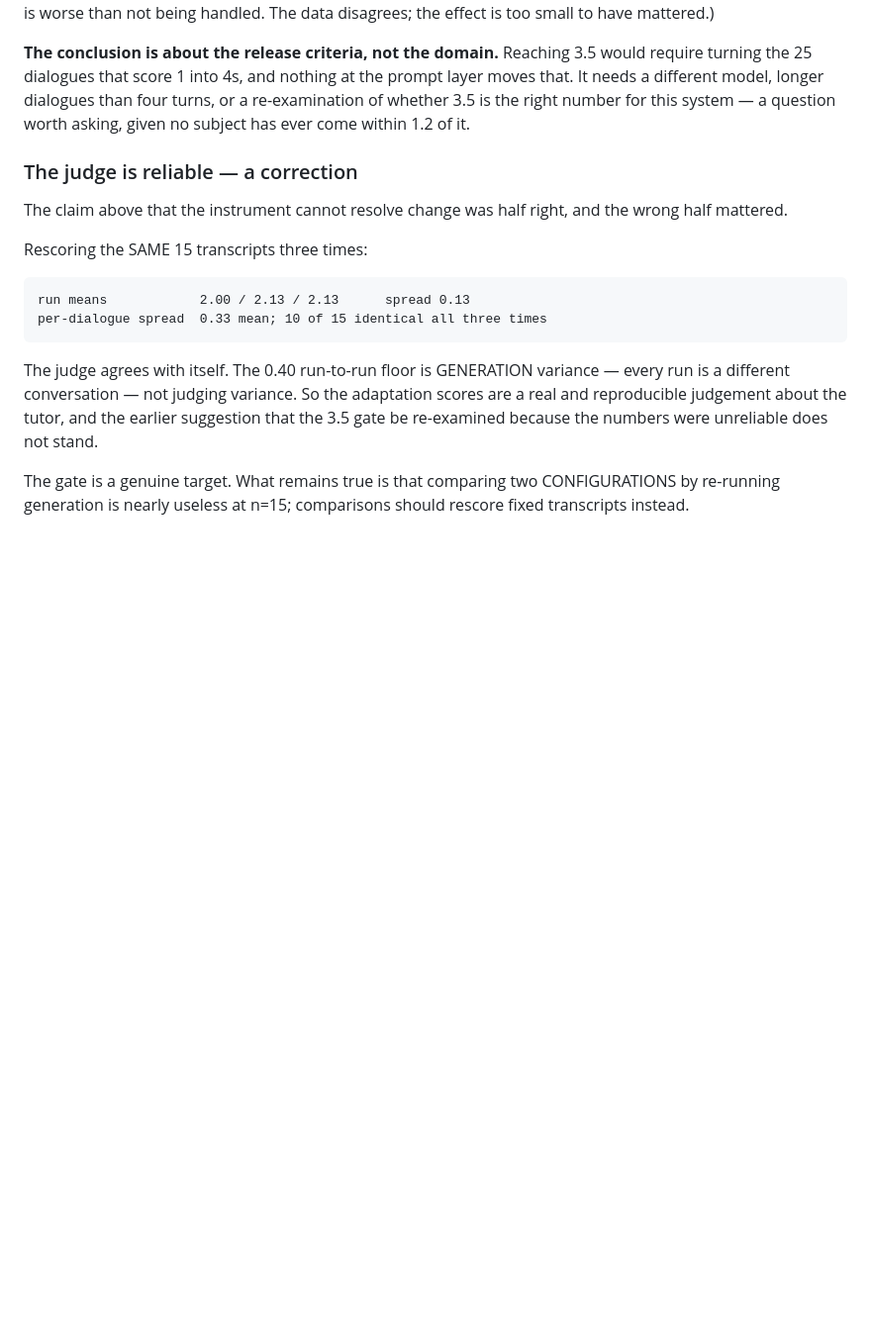
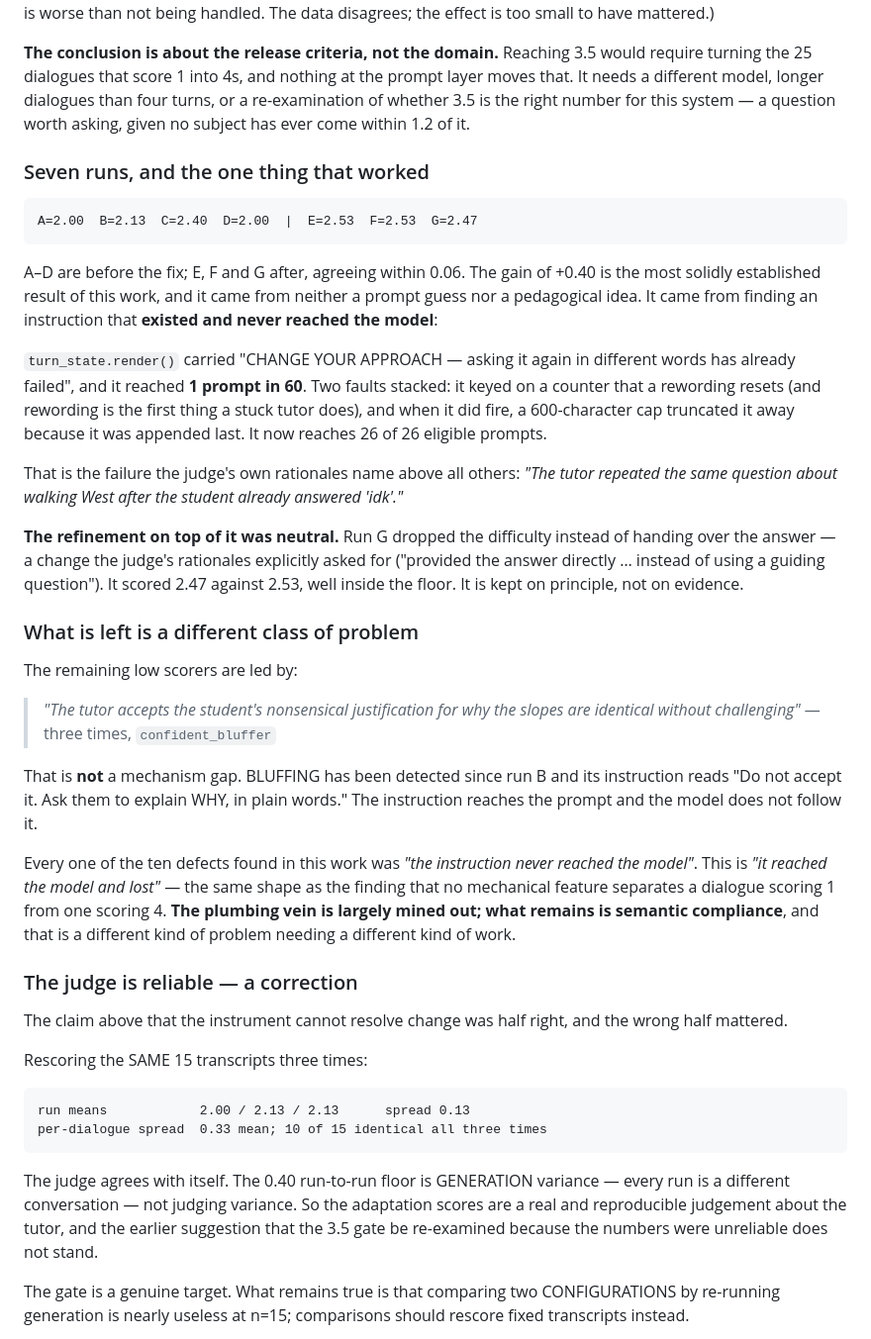
Before and after one commit to brennansk1/Helga-Soctraic-Voice-Tutor, a Markdown page: docs/design/18_MATHEMATICS_DOMAIN_TEACHING.md, the part around the change. Shown at 99% size. Drawn GitHub-style; blank space fills up the shorter version.

Commit message:
docs: seven-run record — what worked, what was neutral, what is left
    A=2.00 B=2.13 C=2.40 D=2.00 | E=2.53 F=2.53 G=2.47

The +0.40 came from finding an instruction that existed and never reached the
model — CHANGE YOUR APPROACH reached 1 prompt in 60, keyed on a counter that
rewording resets and then truncated away by a 600-char cap. Three runs after
the fix agree within 0.06.

Run G's refinement (scaffold down rather than hand over the answer) is NEUTRAL
at 2.47 vs 2.53 and is kept on principle, not evidence.

What remains is a DIFFERENT CLASS: the bluffer failures are not a mechanism
gap. BLUFFING has fired since run B and its instruction says 'Do not accept
it'. The instruction reaches the prompt and the model does not follow it.

All ten defects fixed in this work were 'the instruction never reached the
model'. This is 'it reached the model and lost' — the same shape as no
mechanical feature separating a 1 from a 4. The plumbing vein is mined out.

Not pushed.

```diff
--- a/docs/design/18_MATHEMATICS_DOMAIN_TEACHING.md
+++ b/docs/design/18_MATHEMATICS_DOMAIN_TEACHING.md
@@ -316,6 +316,50 @@ prompt layer moves that. It needs a different model, longer dialogues than four
 turns, or a re-examination of whether 3.5 is the right number for this system —
 a question worth asking, given no subject has ever come within 1.2 of it.
 
+### Seven runs, and the one thing that worked
+
+    A=2.00  B=2.13  C=2.40  D=2.00  |  E=2.53  F=2.53  G=2.47
+
+A–D are before the fix; E, F and G after, agreeing within 0.06. The gain of
++0.40 is the most solidly established result of this work, and it came from
+neither a prompt guess nor a pedagogical idea. It came from finding an
+instruction that **existed and never reached the model**:
+
+`turn_state.render()` carried "CHANGE YOUR APPROACH — asking it again in
+different words has already failed", and it reached **1 prompt in 60**. Two
+faults stacked: it keyed on a counter that a rewording resets (and rewording is
+the first thing a stuck tutor does), and when it did fire, a 600-character cap
+truncated it away because it was appended last. It now reaches 26 of 26
+eligible prompts.
+
+That is the failure the judge's own rationales name above all others:
+*"The tutor repeated the same question about walking West after the student
+already answered 'idk'."*
+
+**The refinement on top of it was neutral.** Run G dropped the difficulty
+instead of handing over the answer — a change the judge's rationales explicitly
+asked for ("provided the answer directly … instead of using a guiding
+question"). It scored 2.47 against 2.53, well inside the floor. It is kept on
+principle, not on evidence.
+
+### What is left is a different class of problem
+
+The remaining low scorers are led by:
+
+> *"The tutor accepts the student's nonsensical justification for why the
+> slopes are identical without challenging"* — three times, `confident_bluffer`
+
+That is **not** a mechanism gap. BLUFFING has been detected since run B and its
+instruction reads "Do not accept it. Ask them to explain WHY, in plain words."
+The instruction reaches the prompt and the model does not follow it.
+
+Every one of the ten defects found in this work was *"the instruction never
+reached the model"*. This is *"it reached the model and lost"* — the same shape
+as the finding that no mechanical feature separates a dialogue scoring 1 from
+one scoring 4. **The plumbing vein is largely mined out; what remains is
+semantic compliance**, and that is a different kind of problem needing a
+different kind of work.
+
 ### The judge is reliable — a correction
 
 The claim above that the instrument cannot resolve change was half right, and
```
